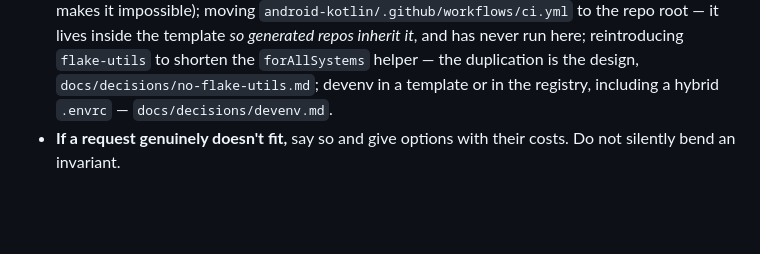
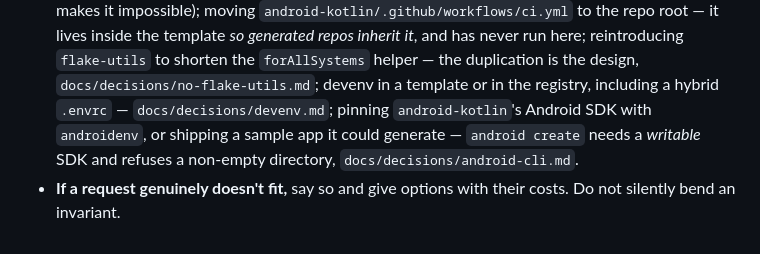
Before and after one commit to Marcus441/nix-templates, a Markdown page: CLAUDE.md, the part around the change. GitHub-like rendering; blank space fills up the shorter version.

```diff
--- a/CLAUDE.md
+++ b/CLAUDE.md
@@ -226,6 +226,9 @@ items are deleted and survivors keep their numbers.
   reintroducing `flake-utils` to shorten the `forAllSystems` helper — the
   duplication is the design, `docs/decisions/no-flake-utils.md`; devenv in a
   template or in the registry, including a hybrid `.envrc` —
-  `docs/decisions/devenv.md`.
+  `docs/decisions/devenv.md`; pinning `android-kotlin`'s Android SDK with
+  `androidenv`, or shipping a sample app it could generate —
+  `android create` needs a *writable* SDK and refuses a non-empty directory,
+  `docs/decisions/android-cli.md`.
 - **If a request genuinely doesn't fit,** say so and give options with their
   costs. Do not silently bend an invariant.
```
Also changed, not shown: docs/decisions/android-cli.md (added, +93 -0 lines).
